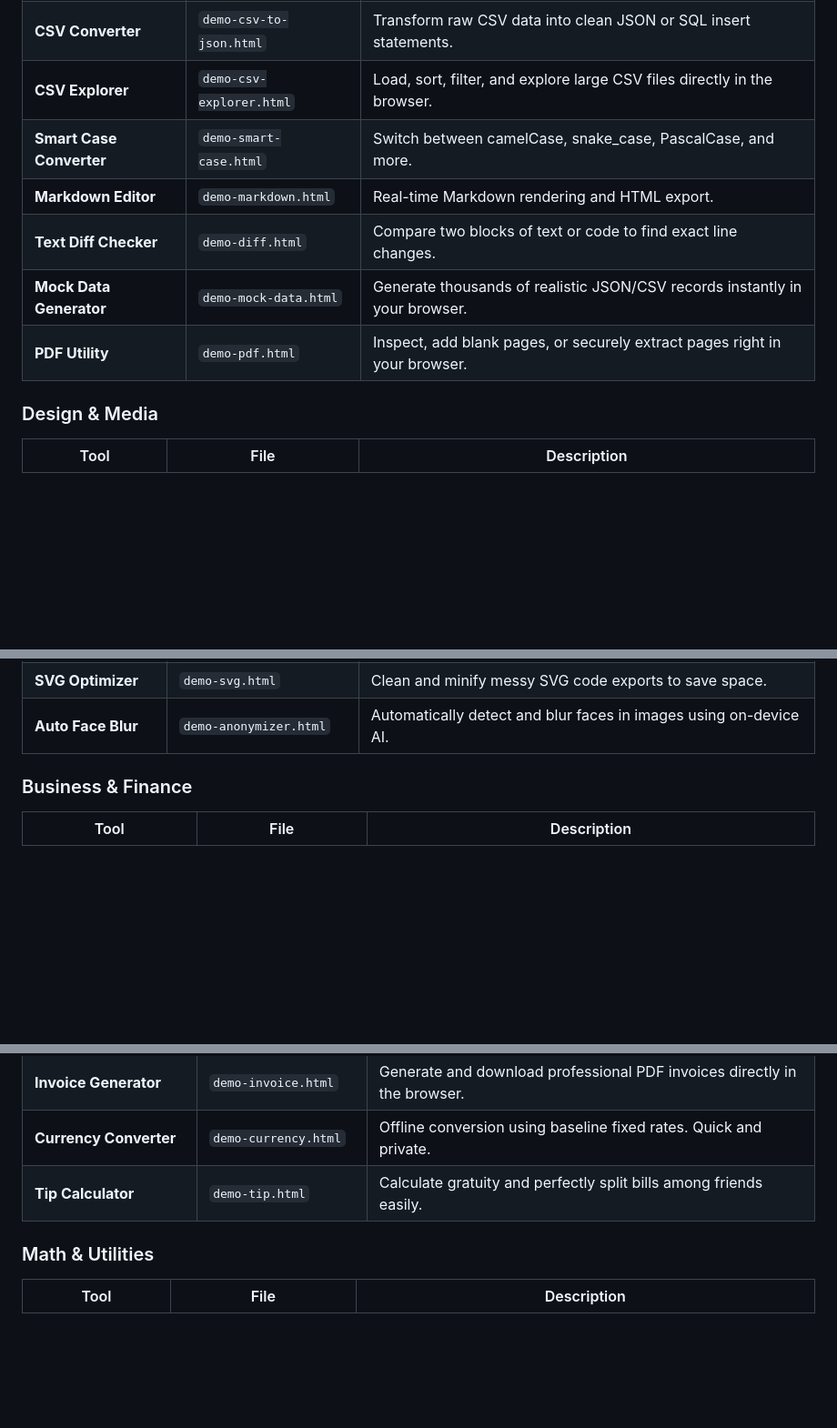
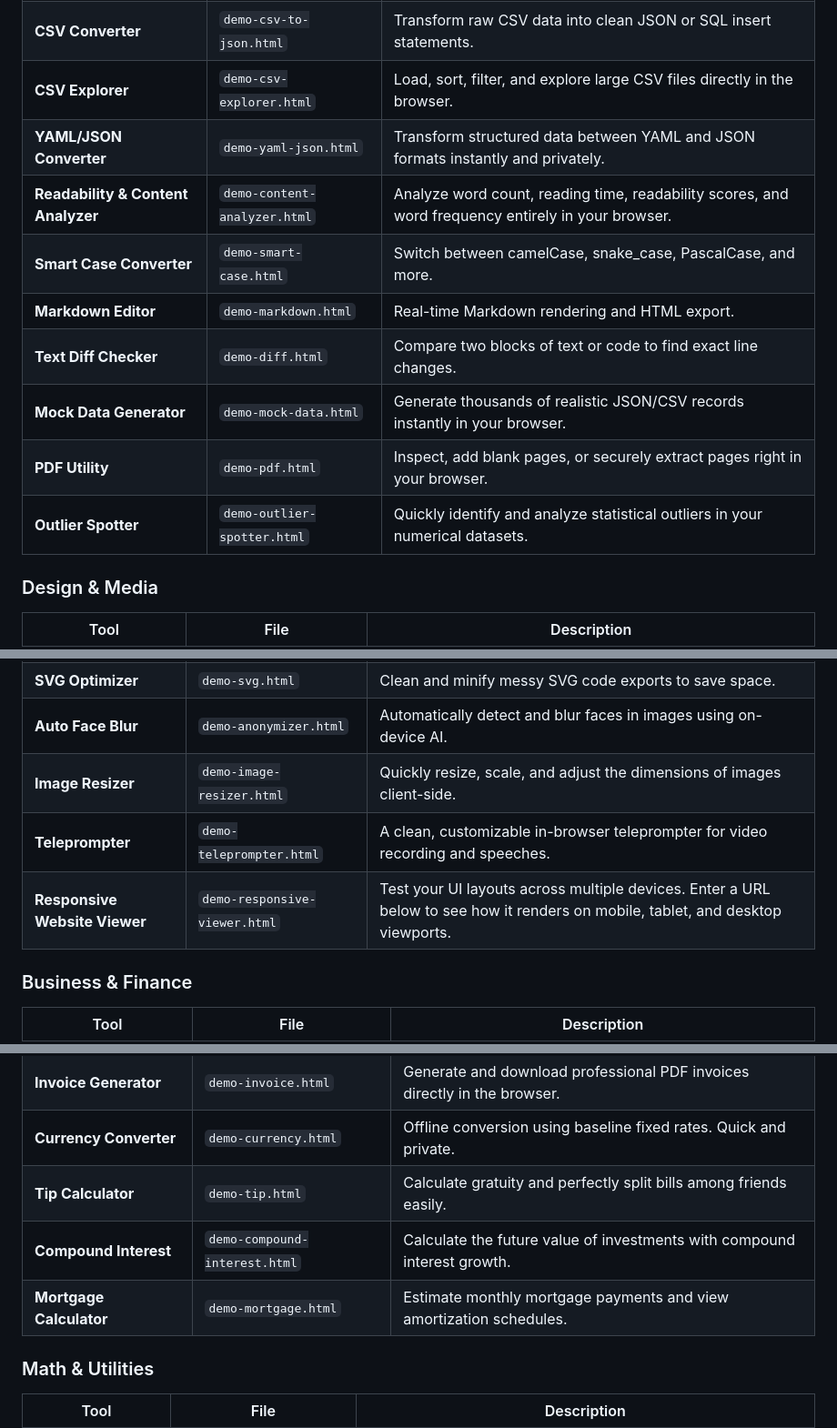
Before and after one commit to fzantalis/client-side-toolbox, a Markdown page: README.md, 3 parts joined by grey strips. Shown at 91% size. Drawn GitHub-style; blank space fills up the shorter version.

```diff
--- a/README.md
+++ b/README.md
@@ -22,11 +22,14 @@ All tools share a common design principle: **your data never leaves your browser
 | **JSON Beautifier** | `demo-json.html` | Format, validate, and minify JSON data instantly in your browser. |
 | **CSV Converter** | `demo-csv-to-json.html` | Transform raw CSV data into clean JSON or SQL insert statements. |
 | **CSV Explorer** | `demo-csv-explorer.html` | Load, sort, filter, and explore large CSV files directly in the browser. |
+| **YAML/JSON Converter** | `demo-yaml-json.html` | Transform structured data between YAML and JSON formats instantly and privately. |
+| **Readability & Content Analyzer** | `demo-content-analyzer.html` | Analyze word count, reading time, readability scores, and word frequency entirely in your browser. |
 | **Smart Case Converter** | `demo-smart-case.html` | Switch between camelCase, snake_case, PascalCase, and more. |
 | **Markdown Editor** | `demo-markdown.html` | Real-time Markdown rendering and HTML export. |
 | **Text Diff Checker** | `demo-diff.html` | Compare two blocks of text or code to find exact line changes. |
 | **Mock Data Generator** | `demo-mock-data.html` | Generate thousands of realistic JSON/CSV records instantly in your browser. |
 | **PDF Utility** | `demo-pdf.html` | Inspect, add blank pages, or securely extract pages right in your browser. |
+| **Outlier Spotter** | `demo-outlier-spotter.html` | Quickly identify and analyze statistical outliers in your numerical datasets. |
 
 ### Design & Media
 | Tool | File | Description |
@@ -38,6 +41,9 @@ All tools share a common design principle: **your data never leaves your browser
 | **QR Code Generator** | `demo-qr.html` | Instantly generate tracking-free QR codes for links and text. |
 | **SVG Optimizer** | `demo-svg.html` | Clean and minify messy SVG code exports to save space. |
 | **Auto Face Blur** | `demo-anonymizer.html` | Automatically detect and blur faces in images using on-device AI. |
+| **Image Resizer** | `demo-image-resizer.html` | Quickly resize, scale, and adjust the dimensions of images client-side. |
+| **Teleprompter** | `demo-teleprompter.html` | A clean, customizable in-browser teleprompter for video recording and speeches. |
+| **Responsive Website Viewer** | `demo-responsive-viewer.html` | Test your UI layouts across multiple devices. Enter a URL below to see how it renders on mobile, tablet, and desktop viewports. |
 
 ### Business & Finance
 | Tool | File | Description |
@@ -46,6 +52,8 @@ All tools share a common design principle: **your data never leaves your browser
 | **Invoice Generator** | `demo-invoice.html` | Generate and download professional PDF invoices directly in the browser. |
 | **Currency Converter** | `demo-currency.html` | Offline conversion using baseline fixed rates. Quick and private. |
 | **Tip Calculator** | `demo-tip.html` | Calculate gratuity and perfectly split bills among friends easily. |
+| **Compound Interest** | `demo-compound-interest.html` | Calculate the future value of investments with compound interest growth. |
+| **Mortgage Calculator** | `demo-mortgage.html` | Estimate monthly mortgage payments and view amortization schedules. |
 
 ### Math & Utilities
 | Tool | File | Description |
```
Also changed, not shown: other parts of README.md (+5 -0 lines).
